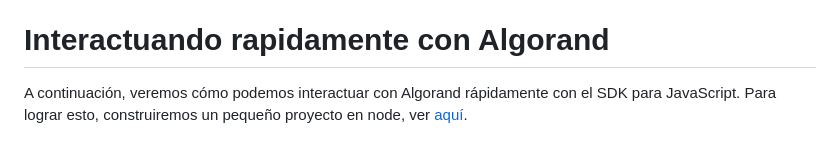
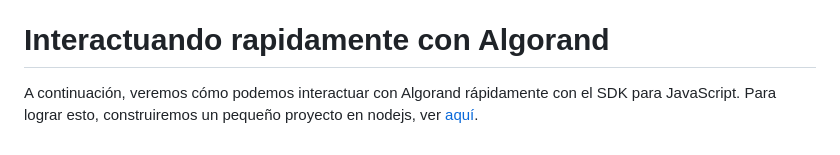
Before and after one commit to juansalinas-xyz/algorand, a Markdown page: README.md, the part around the change. Drawn GitHub-style.

```diff
--- a/README.md
+++ b/README.md
@@ -219,4 +219,4 @@ Algorand provee una herramienta para desarrollar smart contracts llamada **AlgoK
 AlgoKit es la herramienta principal utilizada por la comunidad de Algorand para desarrollar smart contracts en la blockchain de Algorand. Proporciona las capacidades para desarrollar, probar e implementar smart contracts de Algorand en minutos.
 
 # Interactuando rapidamente con Algorand
-A continuación, veremos cómo podemos interactuar con Algorand rápidamente con el SDK para JavaScript. Para lograr esto, construiremos un pequeño proyecto en node, ver [aquí](https://github.com/jmsalinas88/algorand/tree/main/intro-to-algorand).
+A continuación, veremos cómo podemos interactuar con Algorand rápidamente con el SDK para JavaScript. Para lograr esto, construiremos un pequeño proyecto en nodejs, ver [aquí](https://github.com/jmsalinas88/algorand/tree/main/intro-to-algorand).
```
